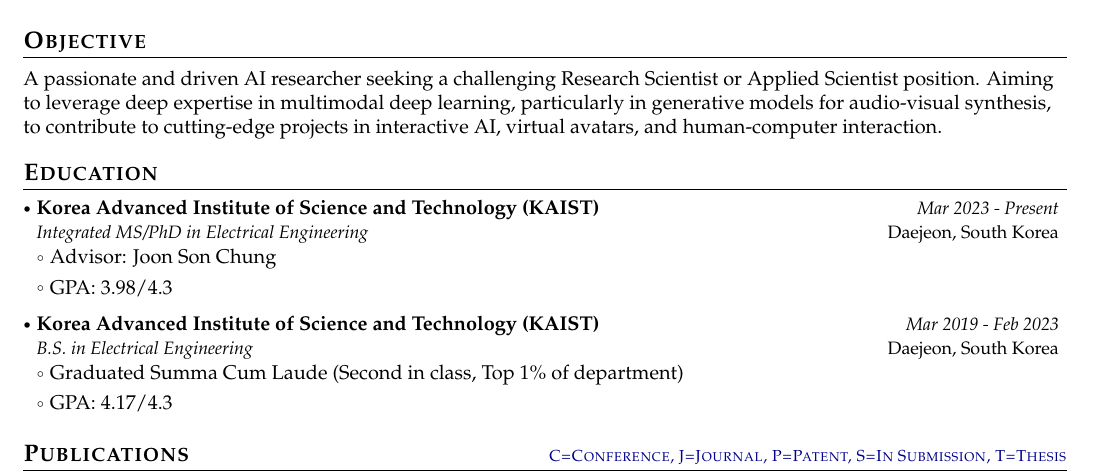
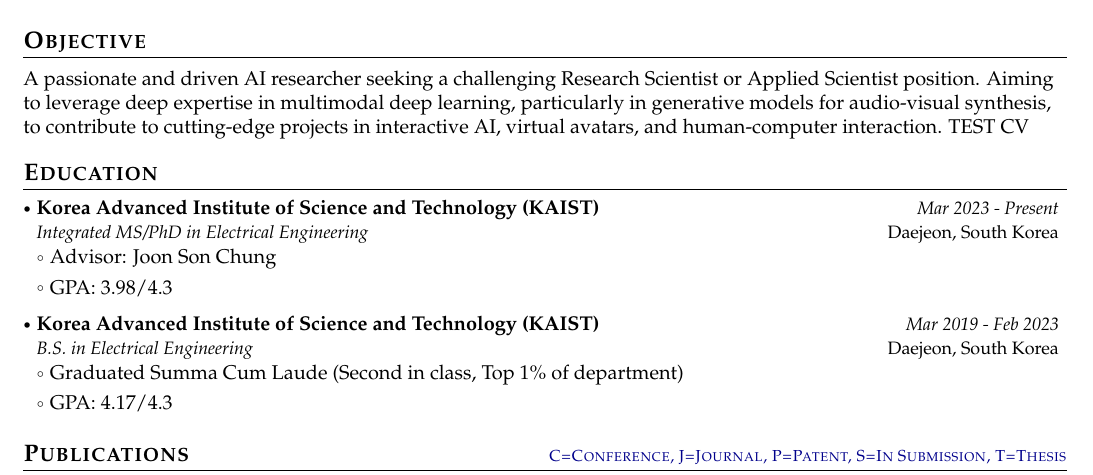
Before and after one commit to junseok520/junseok520.github.io, a LaTeX CV (assets/cv-source/main.tex): part of page 1 of 2, cut so that both start at the same text. Compiled offline with pdfLaTeX.

Commit message:
update cv

```diff
--- a/assets/cv-source/main.tex
+++ b/assets/cv-source/main.tex
@@ -196,7 +196,7 @@
 \vspace{1mm}
 \small{
 % Seeking a challenging position in [your field] to leverage my expertise in [your key skills]. Aiming to contribute to innovative projects at the intersection of [your interests] and practical problem-solving in fields such as [specific areas of interest].
-A passionate and driven AI researcher seeking a challenging Research Scientist or Applied Scientist position. Aiming to leverage deep expertise in multimodal deep learning, particularly in generative models for audio-visual synthesis, to contribute to cutting-edge projects in interactive AI, virtual avatars, and human-computer interaction.
+A passionate and driven AI researcher seeking a challenging Research Scientist or Applied Scientist position. Aiming to leverage deep expertise in multimodal deep learning, particularly in generative models for audio-visual synthesis, to contribute to cutting-edge projects in interactive AI, virtual avatars, and human-computer interaction. TEST CV
 }
 \vspace{-1mm}
 
```
